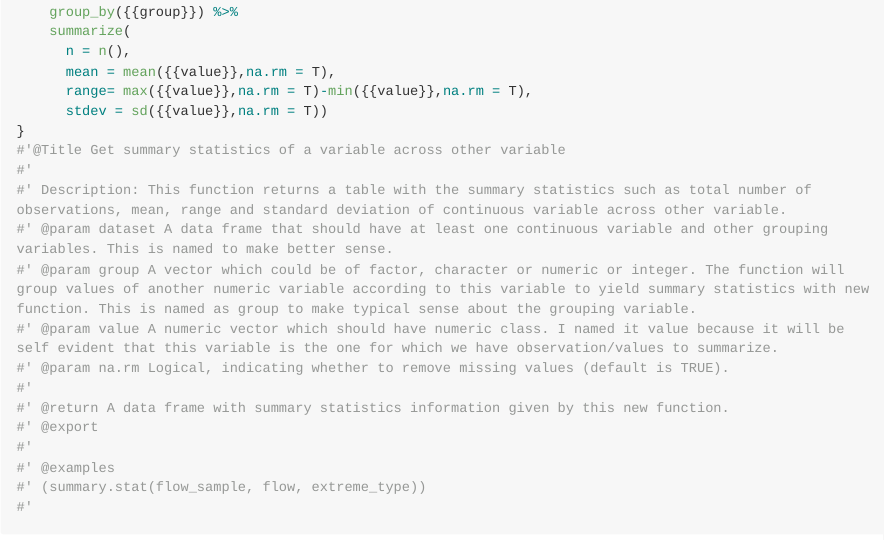
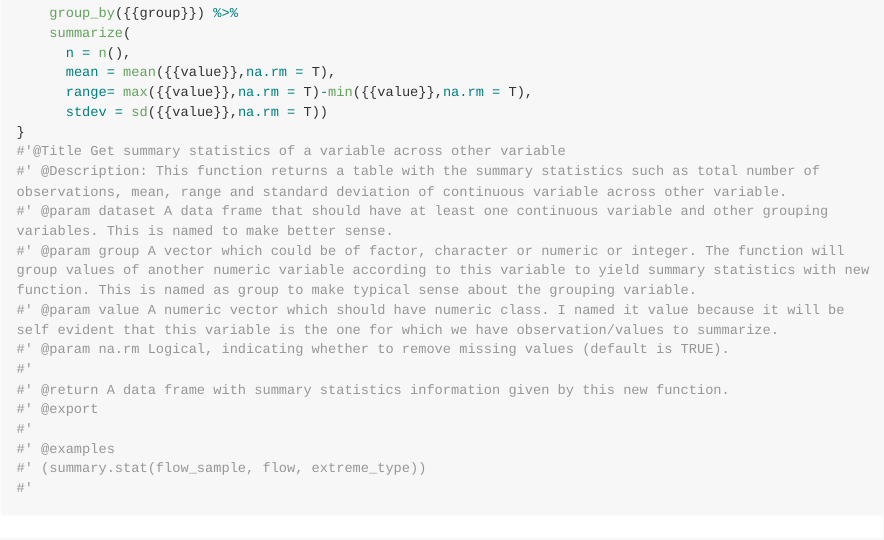
Before and after one commit to stat545ubc-2023/assignment-b1-gopalkhanal11, an R Markdown document (Gopal-B1.Rmd): the page in a window 1100 px wide, from 1540 px down before the commit and from 1420 px down after it, so that both start at the same text. The pictures show the output file Gopal-B1.md that the author committed with the source, drawn offline in the style of GitHub; long lines of code are wrapped.

Commit message:
Description added.

```diff
--- a/Gopal-B1.Rmd
+++ b/Gopal-B1.Rmd
@@ -65,8 +60,7 @@ summary.stat <- function(dataset, group, value, na.rm = TRUE) {
       stdev = sd({{value}},na.rm = T))
 }
 #'@Title Get summary statistics of a variable across other variable
-#'
-#' Description: This function returns a table with the summary statistics such as total number of observations, mean, range and standard deviation of continuous variable across other variable.
+#' @Description: This function returns a table with the summary statistics such as total number of observations, mean, range and standard deviation of continuous variable across other variable.
 #' @param dataset A data frame that should have at least one continuous variable and other grouping variables. This is named to make better sense.
 #' @param group A vector which could be of factor, character or numeric or integer. The function will group values of another numeric variable according to this variable to yield summary statistics with new function. This is named as group to make typical sense about the grouping variable.
 #' @param value A numeric vector which should have numeric class. I named it value because it will be self evident that this variable is the one for which we have observation/values to summarize.
```
Also changed, not shown: Gopal-B1.md, Gopal-B1.Rmd (11 more changed lines).
